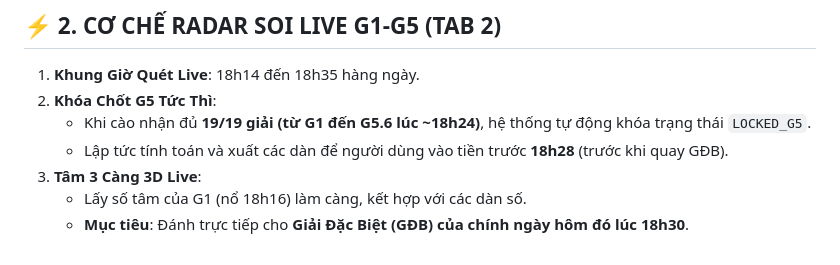
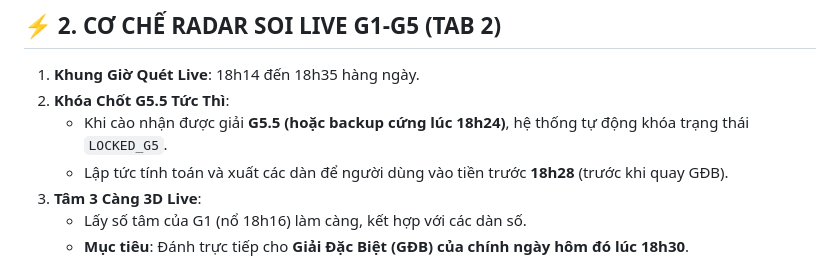
Before and after one commit to happiness2286-dot/67up97, a Markdown page: PROJECT_MEMORY_CHECKPOINT.md, the part around the change. GitHub-like rendering.

Commit message:
docs: cap nhat moc chot G5.5 vao bo nho du an

```diff
--- a/PROJECT_MEMORY_CHECKPOINT.md
+++ b/PROJECT_MEMORY_CHECKPOINT.md
@@ -10,8 +10,8 @@
 
 ## ⚡ 2. CƠ CHẾ RADAR SOI LIVE G1-G5 (TAB 2)
 1. **Khung Giờ Quét Live**: 18h14 đến 18h35 hàng ngày.
-2. **Khóa Chốt G5 Tức Thì**:
-   - Khi cào nhận đủ **19/19 giải (từ G1 đến G5.6 lúc ~18h24)**, hệ thống tự động khóa trạng thái `LOCKED_G5`.
+2. **Khóa Chốt G5.5 Tức Thì**:
+   - Khi cào nhận được giải **G5.5 (hoặc backup cứng lúc 18h24)**, hệ thống tự động khóa trạng thái `LOCKED_G5`.
    - Lập tức tính toán và xuất các dàn để người dùng vào tiền trước **18h28** (trước khi quay GĐB).
 3. **Tâm 3 Càng 3D Live**:
    - Lấy số tâm của G1 (nổ 18h16) làm càng, kết hợp với các dàn số.
```
